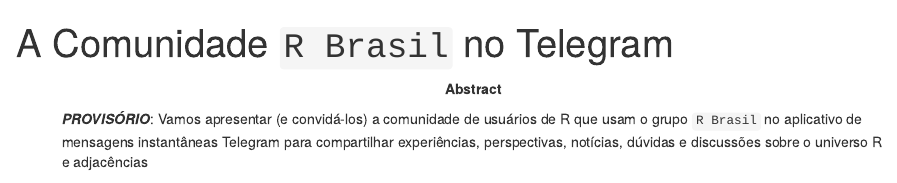
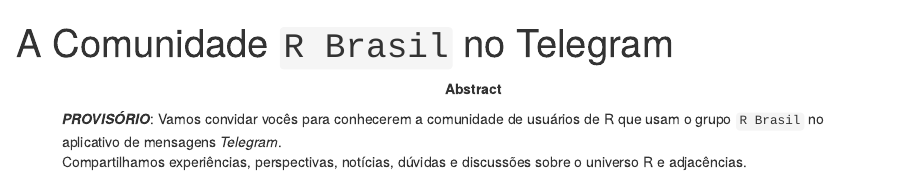
Before and after one commit to mvf-each-usp/RBrasilLatinR2024, an R Markdown document (proposta/rbrasil.Rmd): the page in a window 1100 px wide, from its top. Rendered offline with R 4.5, knitr and Pandoc, with nearby package versions; drawn as R Markdown's standard HTML page in place of the format the file asks for; some code elsewhere in the file could not run offline.

Commit message:
refraseando o abstract

```diff
--- a/proposta/rbrasil.Rmd
+++ b/proposta/rbrasil.Rmd
@@ -25,10 +25,10 @@
   - "telegram"
 abstract: |
   ***PROVISÓRIO***:
-  Vamos apresentar (e convidá-los) a comunidade de usuários de R que usam
-  o grupo `R Brasil` no aplicativo de mensagens instantâneas Telegram
-  para compartilhar experiências, perspectivas, notícias, dúvidas e discussões
-  sobre o universo R e adjacências
+  Vamos convidar vocês para conhecerem a comunidade de usuários de R que usam
+  o grupo `R Brasil` no aplicativo de mensagens *Telegram*.
+  Compartilhamos experiências, perspectivas, notícias, dúvidas e discussões
+  sobre o universo R e adjacências.
 output:
     latinr::latinr_article:
       keep_tex: false
```
